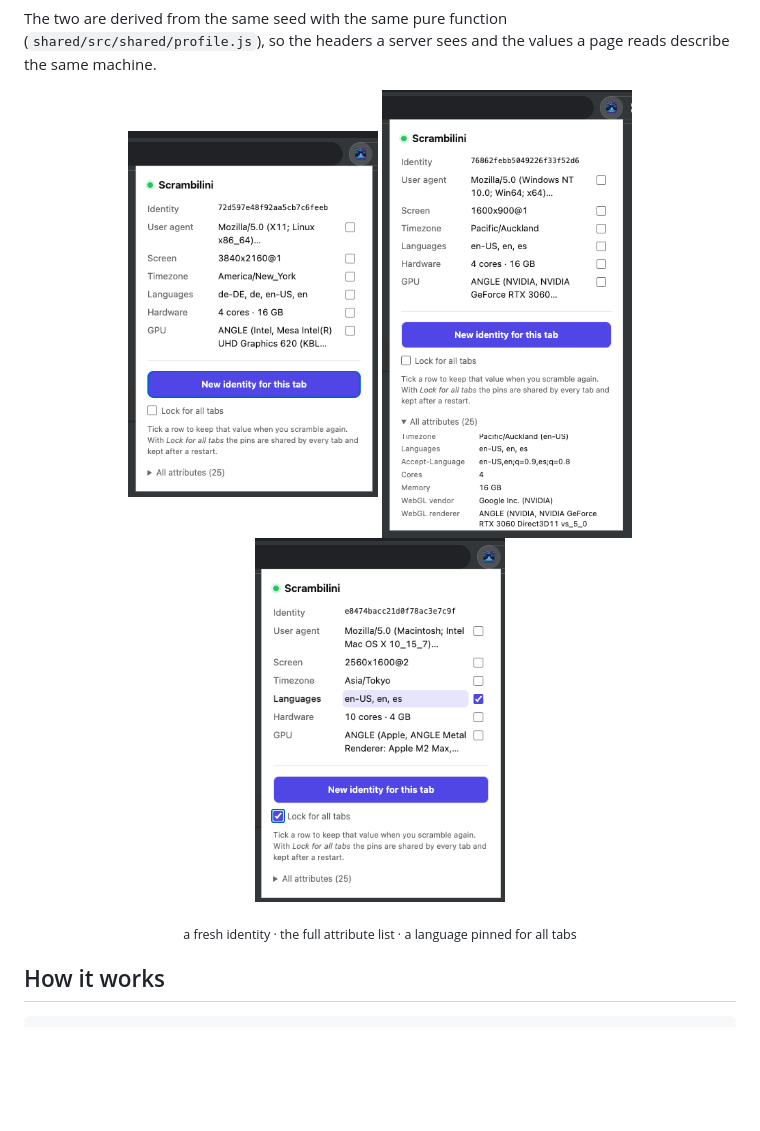
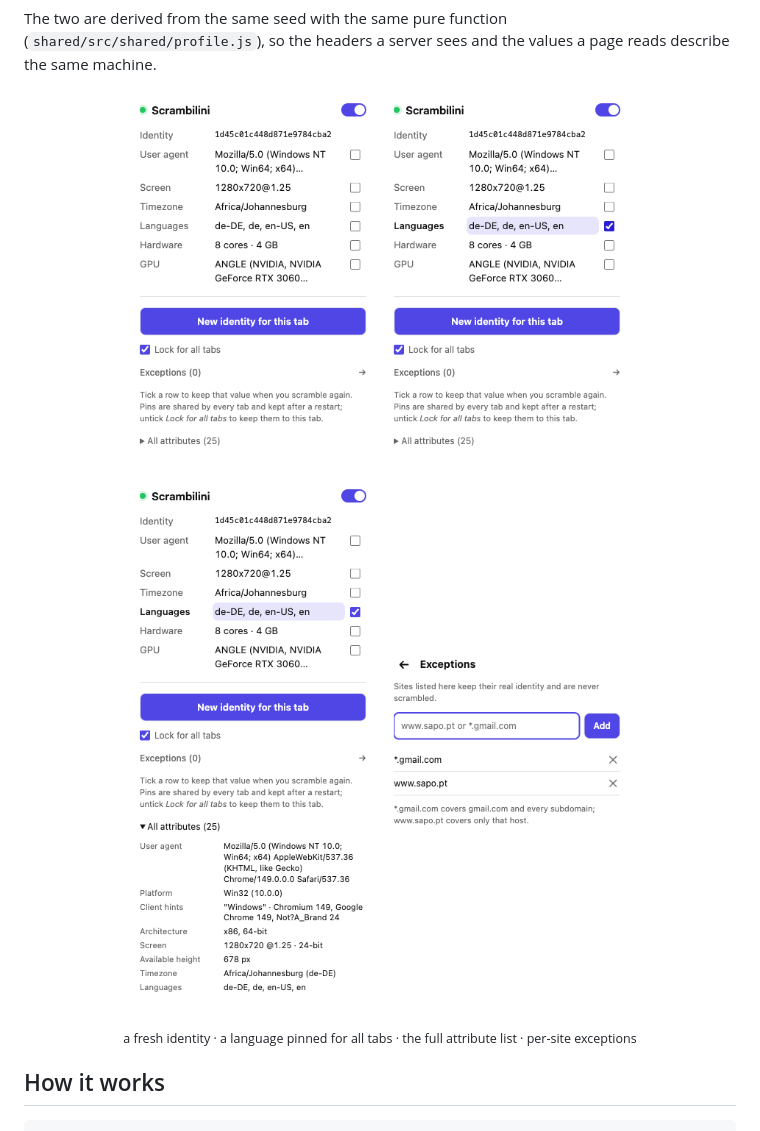
Before and after one commit to include/scrambilini, a Markdown page: README.md, the part around the change. GitHub-like rendering; pictures changed too: images/scrambilini-attributes.png, images/scrambilini-exceptions.png (added), images/scrambilini-lang-lock.png; blank space fills up the shorter version.

```diff
--- a/README.md
+++ b/README.md
@@ -40,11 +40,15 @@ page reads describe the same machine.
 
 <p align="center">
   <img src="images/scrambilini-rand.png" width="250" alt="A fresh identity in the popup">
-  <img src="images/scrambilini-attributes.png" width="250" alt="The full attribute list">
-  <img src="images/scrambilini-lang-lock.png" width="250" alt="The language pinned for all tabs">
+  <img src="images/scrambilini-lang-lock.png" width="250" alt="A language pinned for all tabs">
 </p>
 
-<p align="center"><sub>a fresh identity · the full attribute list · a language pinned for all tabs</sub></p>
+<p align="center">
+  <img src="images/scrambilini-attributes.png" width="250" alt="The full attribute list">
+  <img src="images/scrambilini-exceptions.png" width="250" alt="Per-site exceptions">
+</p>
+
+<p align="center"><sub>a fresh identity · a language pinned for all tabs · the full attribute list · per-site exceptions</sub></p>
 
 ## How it works
 
```
Also changed, not shown: 9 other files.
